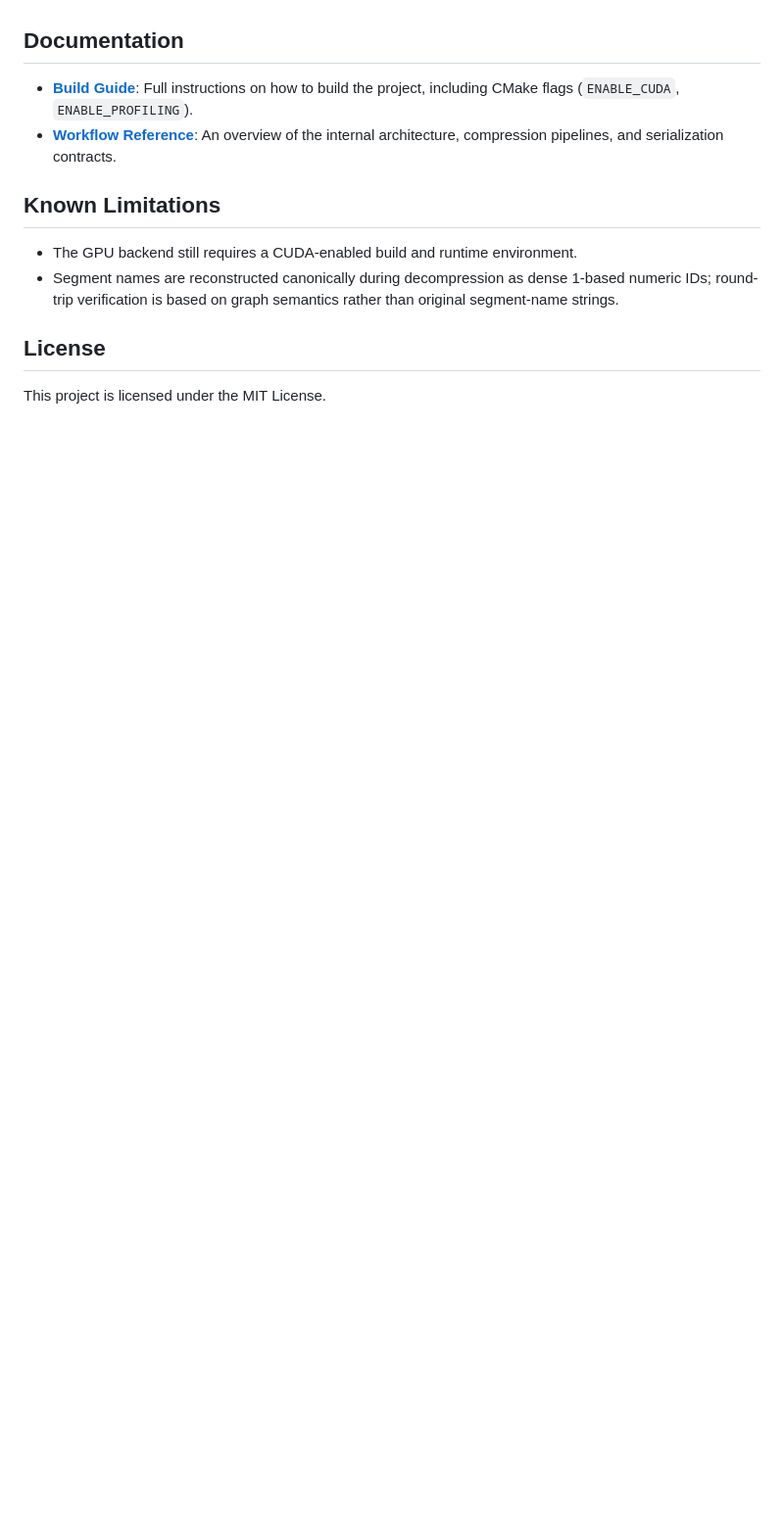
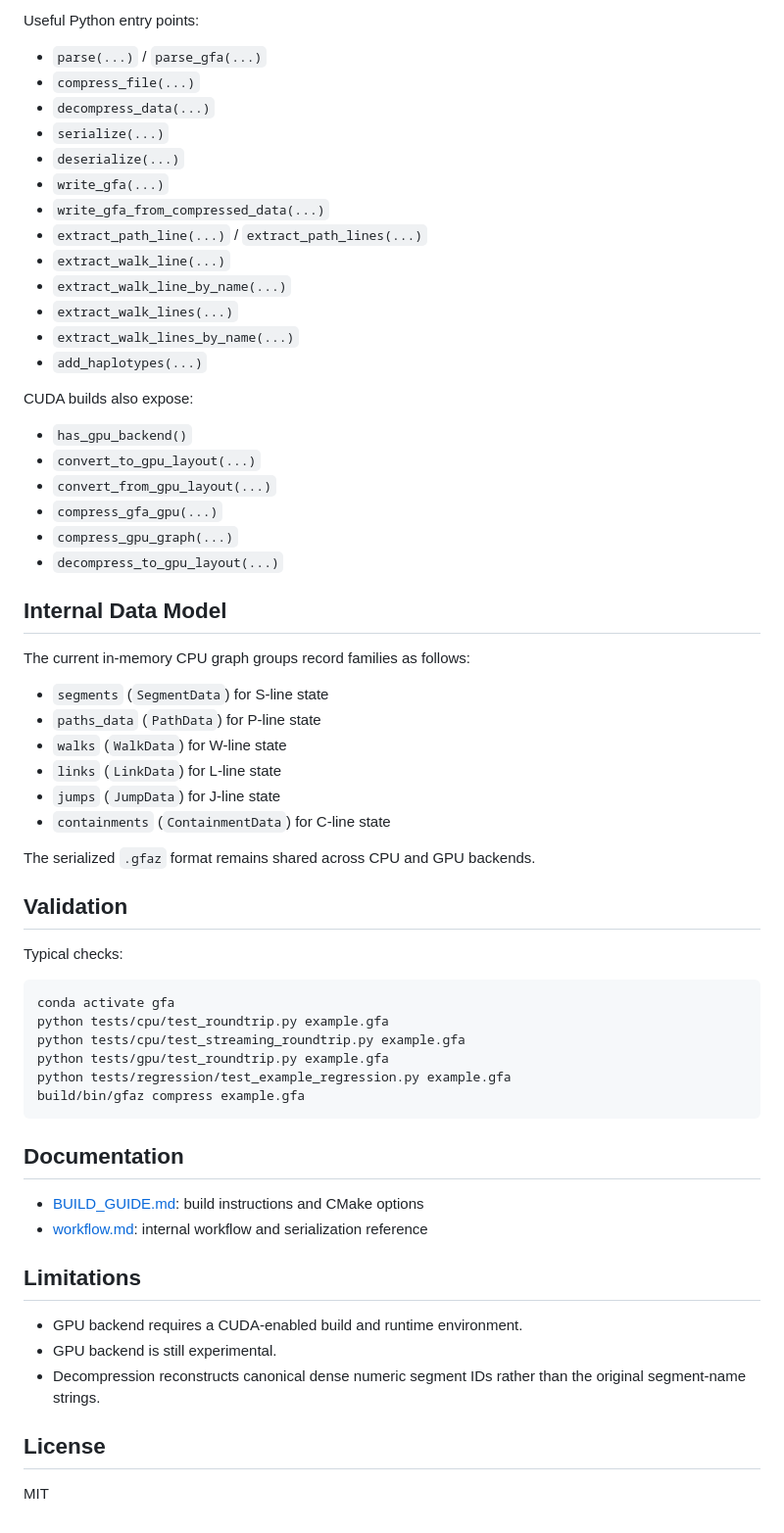
Before and after one commit to babyplutokurt/GFAz, a Markdown page: README.md, the part around one of its changes. Shown at 98% size. Rendered like a GitHub page; blank space fills up the shorter version.

Commit message:
Update project documentation and build guide

````diff
--- a/README.md
+++ b/README.md
@@ -127,14 +185,66 @@ GFAz now has a single compressed representation:
+Useful Python entry points:
+
+- `parse(...)` / `parse_gfa(...)`
+- `compress_file(...)`
+- `decompress_data(...)`
+- `serialize(...)`
+- `deserialize(...)`
+- `write_gfa(...)`
+- `write_gfa_from_compressed_data(...)`
+- `extract_path_line(...)` / `extract_path_lines(...)`
+- `extract_walk_line(...)`
+- `extract_walk_line_by_name(...)`
+- `extract_walk_lines(...)`
+- `extract_walk_lines_by_name(...)`
+- `add_haplotypes(...)`
+
+CUDA builds also expose:
+
+- `has_gpu_backend()`
+- `convert_to_gpu_layout(...)`
+- `convert_from_gpu_layout(...)`
+- `compress_gfa_gpu(...)`
+- `compress_gpu_graph(...)`
+- `decompress_to_gpu_layout(...)`
+
+## Internal Data Model
+
+The current in-memory CPU graph groups record families as follows:
+
+- `segments` (`SegmentData`) for S-line state
+- `paths_data` (`PathData`) for P-line state
+- `walks` (`WalkData`) for W-line state
+- `links` (`LinkData`) for L-line state
+- `jumps` (`JumpData`) for J-line state
+- `containments` (`ContainmentData`) for C-line state
+
+The serialized `.gfaz` format remains shared across CPU and GPU backends.
+
+## Validation
+
+Typical checks:
+
+```bash
+conda activate gfa
+python tests/cpu/test_roundtrip.py example.gfa
+python tests/cpu/test_streaming_roundtrip.py example.gfa
+python tests/gpu/test_roundtrip.py example.gfa
+python tests/regression/test_example_regression.py example.gfa
+build/bin/gfaz compress example.gfa
+```
 
 ## Documentation
 
-- **[Build Guide](BUILD_GUIDE.md)**: Full instructions on how to build the project, including CMake flags (`ENABLE_CUDA`, `ENABLE_PROFILING`).
-- **[Workflow Reference](workflow.md)**: An overview of the internal architecture, compression pipelines, and serialization contracts.
+- [BUILD_GUIDE.md](BUILD_GUIDE.md): build instructions and CMake options
+- [workflow.md](workflow.md): internal workflow and serialization reference
 
-## Known Limitations
+## Limitations
 
-- The GPU backend still requires a CUDA-enabled build and runtime environment.
-- Segment names are reconstructed canonically during decompression as dense 1-based numeric IDs; round-trip verification is based on graph semantics rather than original segment-name strings.
+- GPU backend requires a CUDA-enabled build and runtime environment.
+- GPU backend is still experimental.
+- Decompression reconstructs canonical dense numeric segment IDs rather than the
+  original segment-name strings.
 
 ## License
 
-This project is licensed under the MIT License.
+MIT
````
Also changed, not shown: other parts of README.md (+139 -81 lines), BUILD_GUIDE.md (+246 -131 lines), WORKFLOW.md (renamed from workflow.md, +33 -22 lines).
